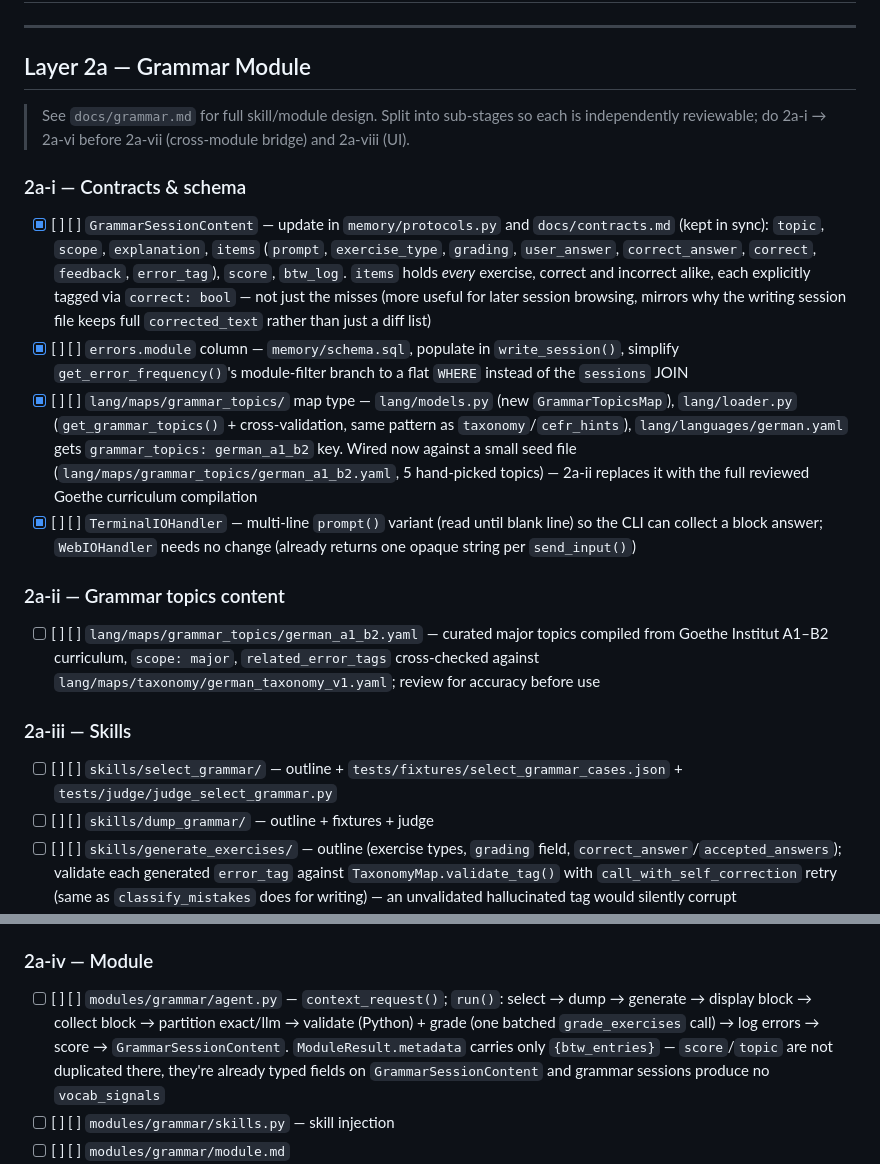
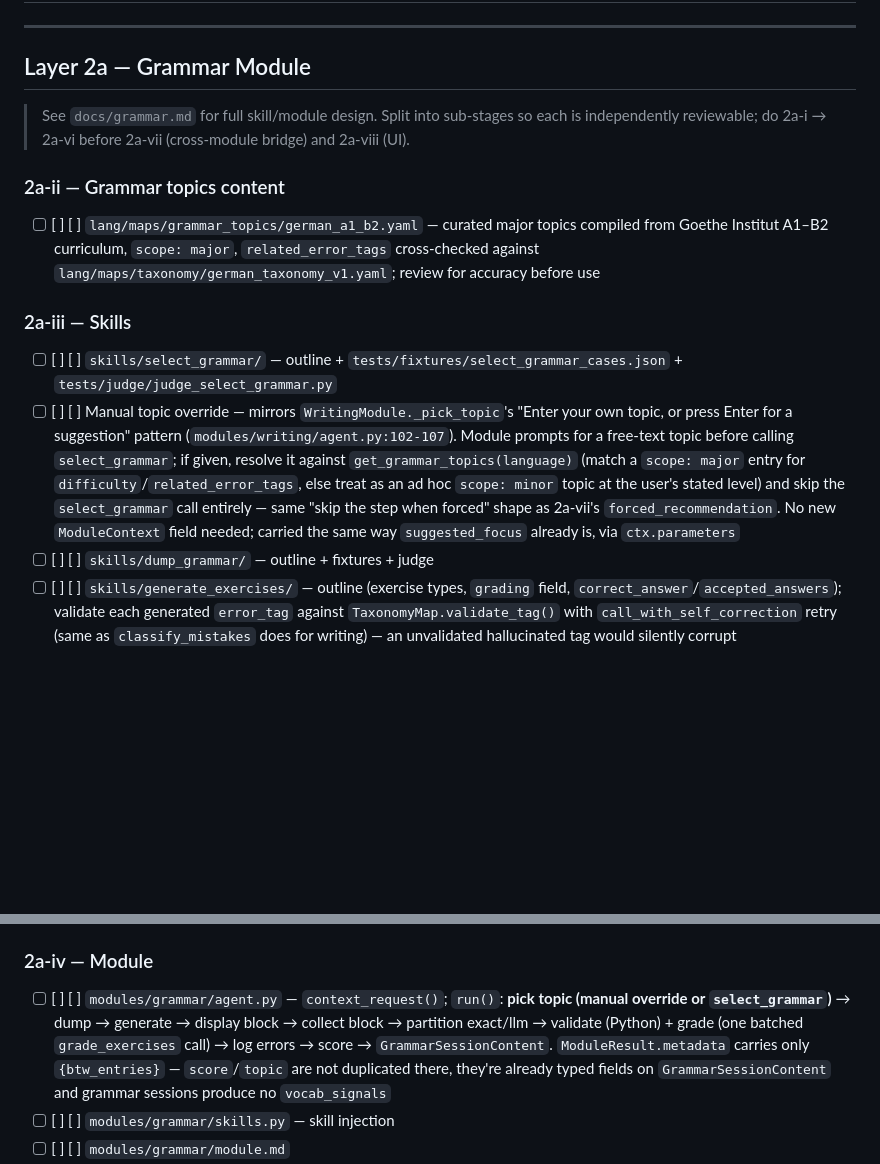
Before and after one commit to cookieTroll/language-tutor, a Markdown page: docs/CHECKLIST.md, 2 parts joined by grey strips. Drawn GitHub-style; blank space fills up the shorter version.

```diff
--- a/docs/CHECKLIST.md
+++ b/docs/CHECKLIST.md
@@ -41,24 +41,19 @@ Finished items live in `CHECKLIST_FINISHED.md`.
 
 > See `docs/grammar.md` for full skill/module design. Split into sub-stages so each is independently reviewable; do 2a-i → 2a-vi before 2a-vii (cross-module bridge) and 2a-viii (UI).
 
-### 2a-i — Contracts & schema
-- [x] [ ] [ ] `GrammarSessionContent` — update in `memory/protocols.py` and `docs/contracts.md` (kept in sync): `topic`, `scope`, `explanation`, `items` (`prompt`, `exercise_type`, `grading`, `user_answer`, `correct_answer`, `correct`, `feedback`, `error_tag`), `score`, `btw_log`. `items` holds *every* exercise, correct and incorrect alike, each explicitly tagged via `correct: bool` — not just the misses (more useful for later session browsing, mirrors why the writing session file keeps full `corrected_text` rather than just a diff list)
-- [x] [ ] [ ] `errors.module` column — `memory/schema.sql`, populate in `write_session()`, simplify `get_error_frequency()`'s module-filter branch to a flat `WHERE` instead of the `sessions` JOIN
-- [x] [ ] [ ] `lang/maps/grammar_topics/` map type — `lang/models.py` (new `GrammarTopicsMap`), `lang/loader.py` (`get_grammar_topics()` + cross-validation, same pattern as `taxonomy`/`cefr_hints`), `lang/languages/german.yaml` gets `grammar_topics: german_a1_b2` key. Wired now against a small seed file (`lang/maps/grammar_topics/german_a1_b2.yaml`, 5 hand-picked topics) — 2a-ii replaces it with the full reviewed Goethe curriculum compilation
-- [x] [ ] [ ] `TerminalIOHandler` — multi-line `prompt()` variant (read until blank line) so the CLI can collect a block answer; `WebIOHandler` needs no change (already returns one opaque string per `send_input()`)
-
 ### 2a-ii — Grammar topics content
 - [ ] [ ] [ ] `lang/maps/grammar_topics/german_a1_b2.yaml` — curated major topics compiled from Goethe Institut A1–B2 curriculum, `scope: major`, `related_error_tags` cross-checked against `lang/maps/taxonomy/german_taxonomy_v1.yaml`; review for accuracy before use
 
 ### 2a-iii — Skills
 - [ ] [ ] [ ] `skills/select_grammar/` — outline + `tests/fixtures/select_grammar_cases.json` + `tests/judge/judge_select_grammar.py`
+- [ ] [ ] [ ] Manual topic override — mirrors `WritingModule._pick_topic`'s "Enter your own topic, or press Enter for a suggestion" pattern (`modules/writing/agent.py:102-107`). Module prompts for a free-text topic before calling `select_grammar`; if given, resolve it against `get_grammar_topics(language)` (match a `scope: major` entry for `difficulty`/`related_error_tags`, else treat as an ad hoc `scope: minor` topic at the user's stated level) and skip the `select_grammar` call entirely — same "skip the step when forced" shape as 2a-vii's `forced_recommendation`. No new `ModuleContext` field needed; carried the same way `suggested_focus` already is, via `ctx.parameters`
 - [ ] [ ] [ ] `skills/dump_grammar/` — outline + fixtures + judge
 - [ ] [ ] [ ] `skills/generate_exercises/` — outline (exercise types, `grading` field, `correct_answer`/`accepted_answers`); validate each generated `error_tag` against `TaxonomyMap.validate_tag()` with `call_with_self_correction` retry (same as `classify_mistakes` does for writing) — an unvalidated hallucinated tag would silently corrupt `error_frequency`/`select_grammar` downstream + fixtures + judge
 - [ ] [ ] [ ] `skills/grade_exercises/` — outline: batched call covers *all* wrong answers regardless of grading mode (LLM judgment for `grading: llm` items, feedback-only phrasing for already-known-wrong `grading: exact` items) — replaces the separate `explain_grammar` utility for this path entirely; + fixtures + judge
 - [ ] [ ] [ ] ~~`skills/explain_grammar/`~~ — dropped from 2a scope; `grade_exercises` absorbs its only required use. Move to Backlog in `docs/grammar.md` as a possible future standalone utility. Fix stale claim in `docs/LAYERS.md:101` ("already built in Layer 1a" — it was never built; `explain_mistakes` is a different skill)
 
 ### 2a-iv — Module
-- [ ] [ ] [ ] `modules/grammar/agent.py` — `context_request()`; `run()`: select → dump → generate → display block → collect block → partition exact/llm → validate (Python) + grade (one batched `grade_exercises` call) → log errors → score → `GrammarSessionContent`. `ModuleResult.metadata` carries only `{btw_entries}` — `score`/`topic` are not duplicated there, they're already typed fields on `GrammarSessionContent` and grammar sessions produce no `vocab_signals`
+- [ ] [ ] [ ] `modules/grammar/agent.py` — `context_request()`; `run()`: **pick topic (manual override or `select_grammar`)** → dump → generate → display block → collect block → partition exact/llm → validate (Python) + grade (one batched `grade_exercises` call) → log errors → score → `GrammarSessionContent`. `ModuleResult.metadata` carries only `{btw_entries}` — `score`/`topic` are not duplicated there, they're already typed fields on `GrammarSessionContent` and grammar sessions produce no `vocab_signals`
 - [ ] [ ] [ ] `modules/grammar/skills.py` — skill injection
 - [ ] [ ] [ ] `modules/grammar/module.md`
 - [ ] [ ] [ ] Answer-block parsing (split by newline, pad/truncate to exercise count) — own test item, this is the fragile part
```
Also changed, not shown: docs/CHECKLIST_FINISHED.md (+10 -0 lines).
